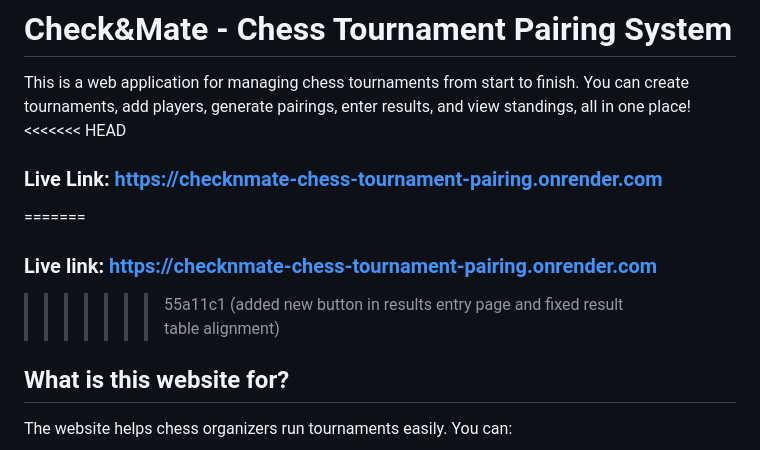
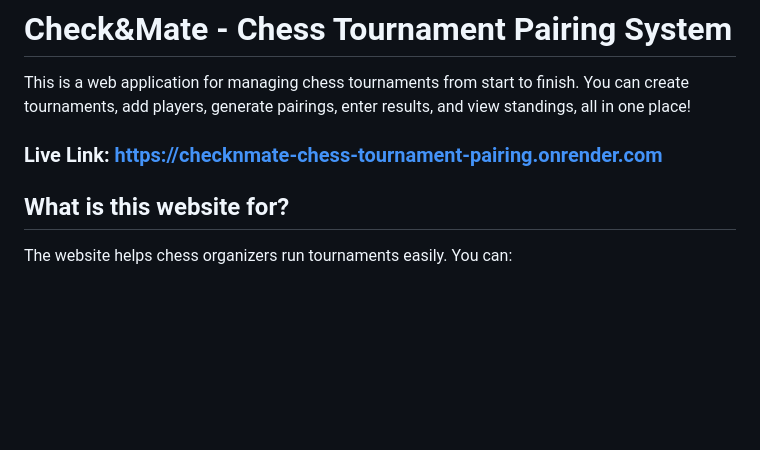
Before and after one commit to abhishek-mandal01/ChecknMate---Chess-Tournament-Pairing-System, a Markdown page: README.md, the part around the change. GitHub-like rendering; blank space fills up the shorter version.

Commit message:
Fix live link formatting in README.md
Corrected the formatting of the live link section in the README.

```diff
--- a/README.md
+++ b/README.md
@@ -1,11 +1,8 @@
 # Check&Mate - Chess Tournament Pairing System
 
 This is a web application for managing chess tournaments from start to finish. You can create tournaments, add players, generate pairings, enter results, and view standings, all in one place!
-<<<<<<< HEAD
+
 ### Live Link: https://checknmate-chess-tournament-pairing.onrender.com
-=======
-### Live link: https://checknmate-chess-tournament-pairing.onrender.com
->>>>>>> 55a11c1 (added new button in results entry page and fixed result table alignment)
 
 ## What is this website for?
 
```
